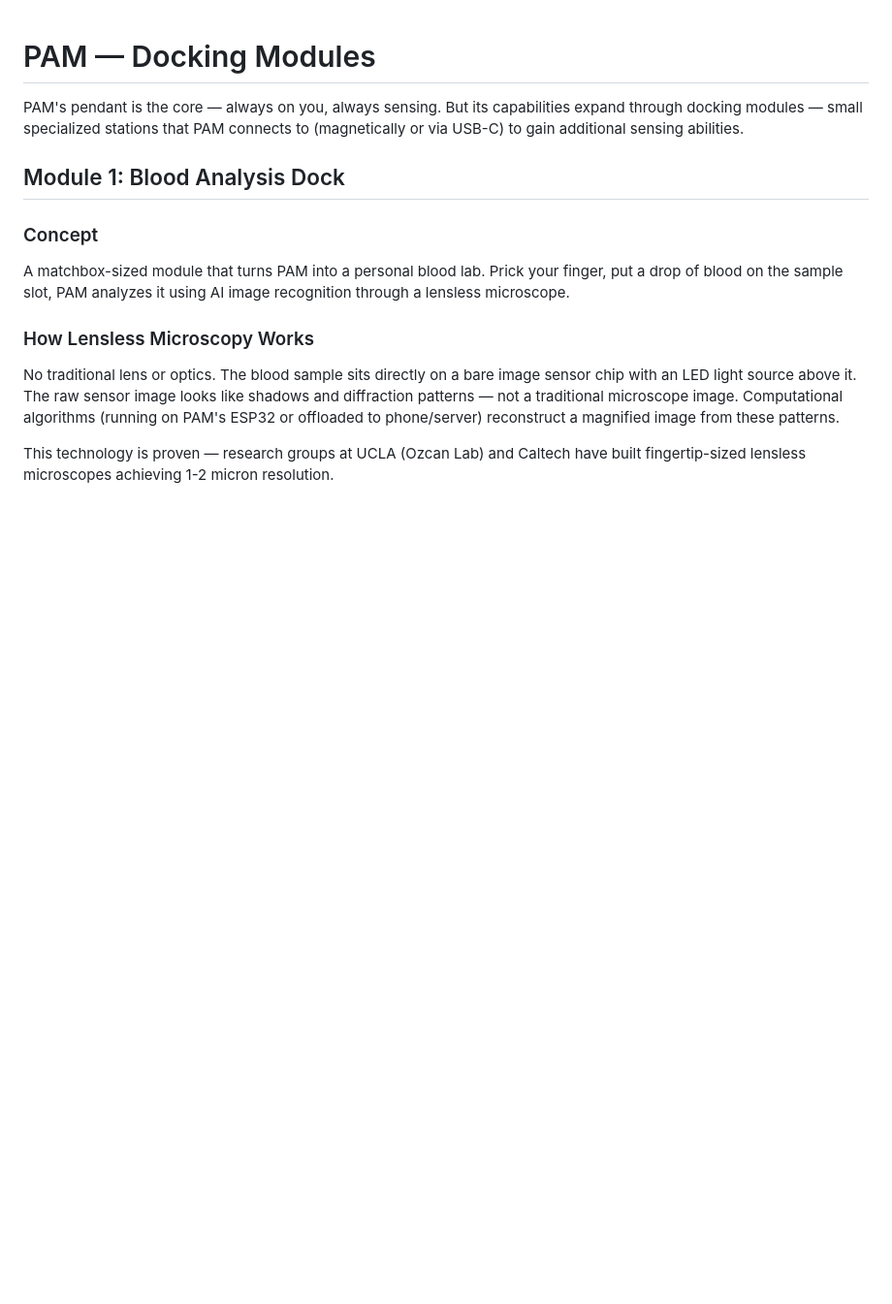
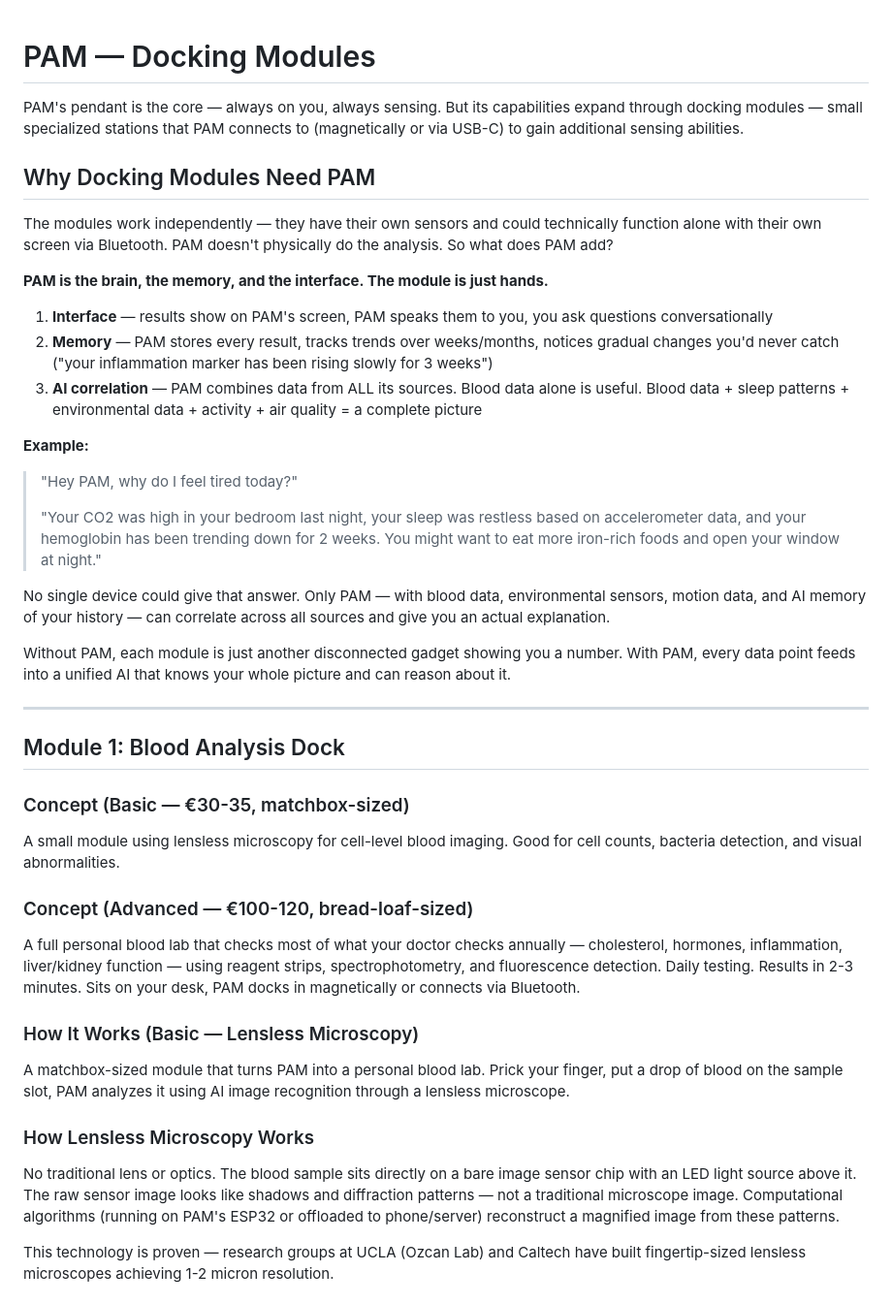
Before and after one commit to Tereseus/PAN, a Markdown page: MODULES.md, the part around one of its changes. Shown at 97% size. Drawn GitHub-style; blank space fills up the shorter version.

```diff
--- a/MODULES.md
+++ b/MODULES.md
@@ -2,9 +2,36 @@
 
 PAM's pendant is the core — always on you, always sensing. But its capabilities expand through docking modules — small specialized stations that PAM connects to (magnetically or via USB-C) to gain additional sensing abilities.
 
+## Why Docking Modules Need PAM
+
+The modules work independently — they have their own sensors and could technically function alone with their own screen via Bluetooth. PAM doesn't physically do the analysis. So what does PAM add?
+
+**PAM is the brain, the memory, and the interface. The module is just hands.**
+
+1. **Interface** — results show on PAM's screen, PAM speaks them to you, you ask questions conversationally
+2. **Memory** — PAM stores every result, tracks trends over weeks/months, notices gradual changes you'd never catch ("your inflammation marker has been rising slowly for 3 weeks")
+3. **AI correlation** — PAM combines data from ALL its sources. Blood data alone is useful. Blood data + sleep patterns + environmental data + activity + air quality = a complete picture
+
+**Example:**
+> "Hey PAM, why do I feel tired today?"
+>
+> "Your CO2 was high in your bedroom last night, your sleep was restless based on accelerometer data, and your hemoglobin has been trending down for 2 weeks. You might want to eat more iron-rich foods and open your window at night."
+
+No single device could give that answer. Only PAM — with blood data, environmental sensors, motion data, and AI memory of your history — can correlate across all sources and give you an actual explanation.
+
+Without PAM, each module is just another disconnected gadget showing you a number. With PAM, every data point feeds into a unified AI that knows your whole picture and can reason about it.
+
+---
+
 ## Module 1: Blood Analysis Dock
 
-### Concept
+### Concept (Basic — €30-35, matchbox-sized)
+A small module using lensless microscopy for cell-level blood imaging. Good for cell counts, bacteria detection, and visual abnormalities.
+
+### Concept (Advanced — €100-120, bread-loaf-sized)
+A full personal blood lab that checks most of what your doctor checks annually — cholesterol, hormones, inflammation, liver/kidney function — using reagent strips, spectrophotometry, and fluorescence detection. Daily testing. Results in 2-3 minutes. Sits on your desk, PAM docks in magnetically or connects via Bluetooth.
+
+### How It Works (Basic — Lensless Microscopy)
 A matchbox-sized module that turns PAM into a personal blood lab. Prick your finger, put a drop of blood on the sample slot, PAM analyzes it using AI image recognition through a lensless microscope.
 
 ### How Lensless Microscopy Works
```
Also changed, not shown: other parts of MODULES.md (+44 -0 lines).
